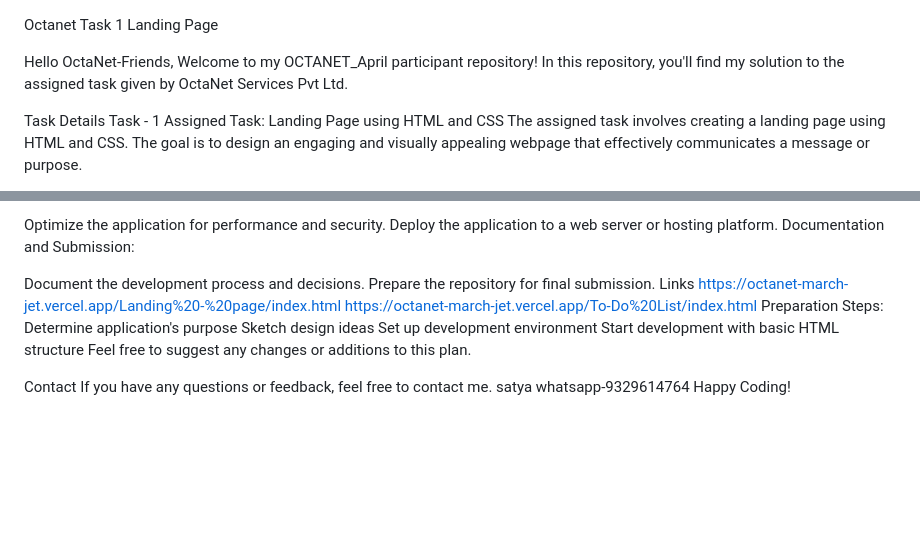
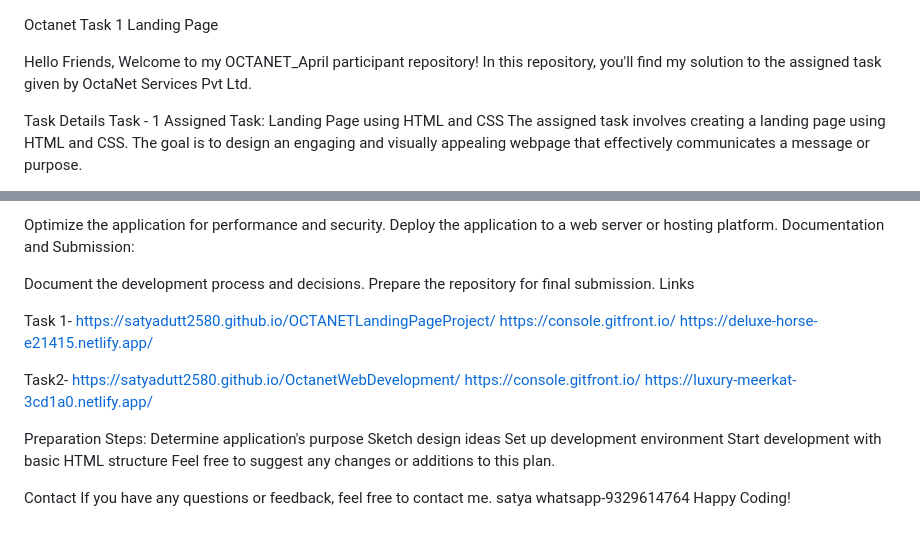
Before and after one commit to satyadutt2580/OCTANETLandingPageProject, a Markdown page: README.md, 2 parts joined by grey strips. Rendered like a GitHub page; blank space fills up the shorter version.

```diff
--- a/README.md
+++ b/README.md
@@ -1,7 +1,7 @@
 Octanet Task 1
 Landing Page
 
-Hello OctaNet-Friends,
+Hello Friends,
 Welcome to my OCTANET_April participant repository! In this repository, you'll find my solution to the assigned task given by OctaNet Services Pvt Ltd.
 
 Task Details
@@ -80,8 +80,18 @@ Documentation and Submission:
 Document the development process and decisions.
 Prepare the repository for final submission.
 Links
-https://octanet-march-jet.vercel.app/Landing%20-%20page/index.html
-https://octanet-march-jet.vercel.app/To-Do%20List/index.html
+
+Task 1-
+https://satyadutt2580.github.io/OCTANETLandingPageProject/
+https://console.gitfront.io/
+https://deluxe-horse-e21415.netlify.app/
+
+
+Task2-
+https://satyadutt2580.github.io/OctanetWebDevelopment/
+https://console.gitfront.io/
+https://luxury-meerkat-3cd1a0.netlify.app/
+
 Preparation Steps:
  Determine application's purpose
  Sketch design ideas
```
